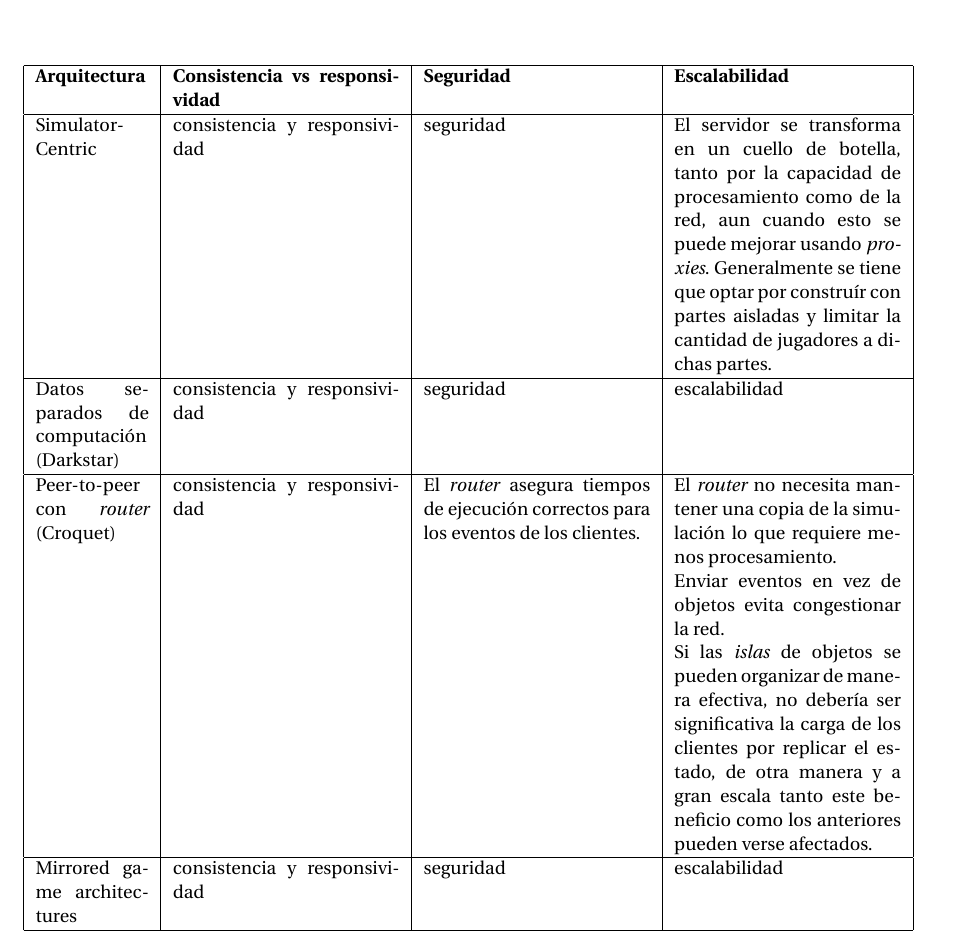
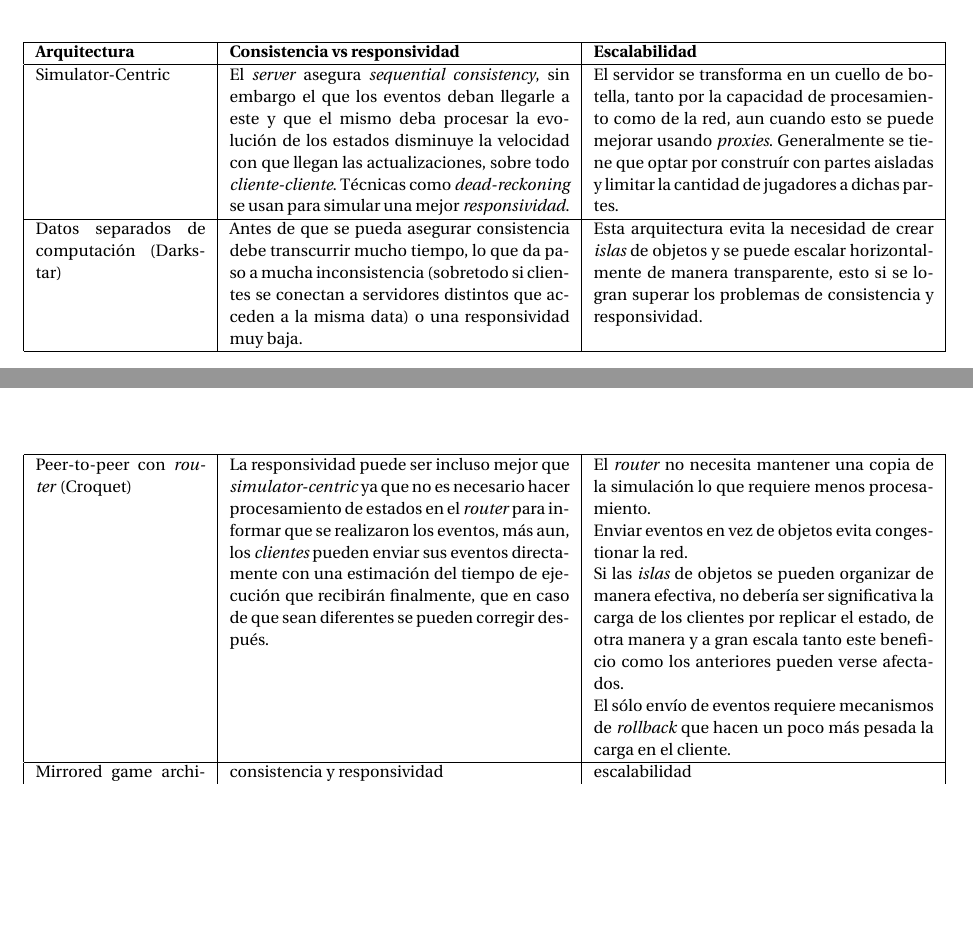
Before and after one commit to Autopawn/sasd-protocols, a LaTeX document (tex/main.tex, which reads tex/07_tabla_arquitecturas.tex): part of page 10 of 11 before the commit and two parts of pages 8 and 9 of 10 after it, the two joined at a grey line, cut so that both start at the same text, the shorter picture padded with empty space. Compiled offline with pdfLaTeX.

Commit message:
Advanced architecture table.

```diff
--- a/tex/07_tabla_arquitecturas.tex
+++ b/tex/07_tabla_arquitecturas.tex
@@ -8,32 +8,29 @@
 % Clasificar según 5° paper del informe de avance.
 
 \small
-\begin{longtable}{|p{2cm}|p{4cm}|p{4cm}|p{4cm}|}
+\begin{longtable}{|p{3cm}|p{6cm}|p{6cm}|}
 \hline
-\textbf{Arquitectura} & \textbf{Consistencia vs responsividad} & \textbf{Seguridad} & \textbf{Escalabilidad} \\ \hline
+\textbf{Arquitectura} & \textbf{Consistencia vs responsividad} & \textbf{Escalabilidad} \\ \hline
 Simulator-Centric &
-consistencia y responsividad &
-seguridad &
+El \emph{server} asegura \emph{sequential consistency}, sin embargo el que los eventos deban llegarle a este y que el mismo deba procesar la evolución de los estados disminuye la velocidad con que llegan las actualizaciones, sobre todo \emph{cliente-cliente}. Técnicas como \emph{dead-reckoning} se usan para simular una mejor \emph{responsividad}. &
 El servidor se transforma en un cuello de botella, tanto por la capacidad de procesamiento como de la red, aun cuando esto se puede mejorar usando \emph{proxies}. Generalmente se tiene que optar por construír con partes aisladas y limitar la cantidad de jugadores a dichas partes. \\
 \hline
 Datos separados de computación (Darkstar) &
-consistencia y responsividad &
-seguridad &
-escalabilidad \\
+Antes de que se pueda asegurar consistencia debe transcurrir mucho tiempo, lo que da paso a mucha inconsistencia (sobretodo si clientes se conectan a servidores distintos que acceden a la misma data) o una responsividad muy baja. &
+Esta arquitectura evita la necesidad de crear \emph{islas} de objetos y se puede escalar horizontalmente de manera transparente, esto si se logran superar los problemas de consistencia y responsividad. \\
 \hline
 Peer-to-peer con \emph{router} (Croquet) &
-consistencia y responsividad &
-El \emph{router} asegura tiempos de ejecución correctos para los eventos de los clientes. &
+La responsividad puede ser incluso mejor que \emph{simulator-centric} ya que no es necesario hacer procesamiento de estados en el \emph{router} para informar que se realizaron los eventos, más aun, los \emph{clientes} pueden enviar sus eventos directamente con una estimación del tiempo de ejecución que recibirán finalmente, que en caso de que sean diferentes se pueden corregir después. &
 El \emph{router} no necesita mantener una copia de la simulación lo que requiere menos procesamiento. \newline
 Enviar eventos en vez de objetos evita congestionar la red. \newline
-Si las \emph{islas} de objetos se pueden organizar de manera efectiva, no debería ser significativa la carga de los clientes por replicar el estado, de otra manera y a gran escala tanto este beneficio como los anteriores pueden verse afectados. \\
+Si las \emph{islas} de objetos se pueden organizar de manera efectiva, no debería ser significativa la carga de los clientes por replicar el estado, de otra manera y a gran escala tanto este beneficio como los anteriores pueden verse afectados. \newline El sólo envío de eventos requiere mecanismos de \emph{rollback} que hacen un poco más pesada la carga en el cliente. \\
 \hline
 Mirrored game architectures &
 consistencia y responsividad &
-seguridad &
 escalabilidad \\
 \hline
 \end{longtable}
 \normalsize
 
+% El \emph{router} asegura tiempos de ejecución correctos para los eventos de los clientes.
 % NOTE: Señalar que aquí se pondrán conclusiones también en la introducción.
--- a/tex/main.tex
+++ b/tex/main.tex
@@ -1,4 +1,4 @@
-\documentclass[letterpaper,11pt]{article}
+\documentclass[letterpaper,10pt]{article}
 
 \usepackage[utf8]{inputenc}
 \usepackage{fourier}
```
Also changed, not shown: tex/03_arquitecturas.tex (+1 -1 lines).
